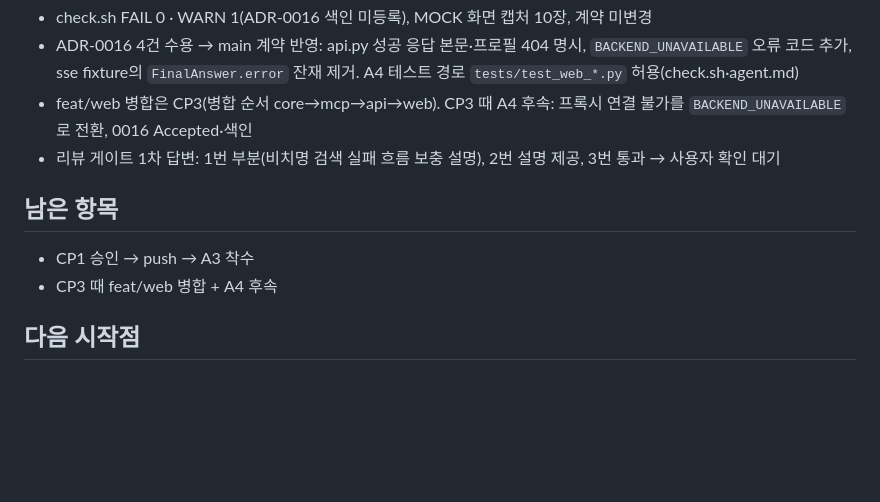
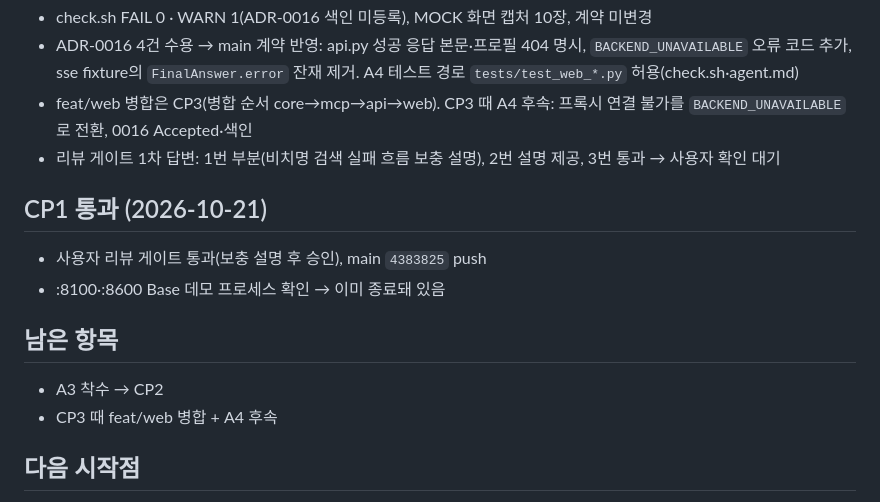
Before and after one commit to seulstat/skala-ai-miniproject, a Markdown page: doc/handoff/lead-progress.md, the part around the change. GitHub-like rendering; blank space fills up the shorter version.

Commit message:
[lead] CP1 통과 기록

```diff
--- a/doc/handoff/lead-progress.md
+++ b/doc/handoff/lead-progress.md
@@ -124,8 +124,12 @@
 - feat/web 병합은 CP3(병합 순서 core→mcp→api→web). CP3 때 A4 후속: 프록시 연결 불가를 `BACKEND_UNAVAILABLE`로 전환, 0016 Accepted·색인
 - 리뷰 게이트 1차 답변: 1번 부분(비치명 검색 실패 흐름 보충 설명), 2번 설명 제공, 3번 통과 → 사용자 확인 대기
 
+## CP1 통과 (2026-10-21)
+- 사용자 리뷰 게이트 통과(보충 설명 후 승인), main `4383825` push
+- :8100·:8600 Base 데모 프로세스 확인 → 이미 종료돼 있음
+
 ## 남은 항목
-- CP1 승인 → push → A3 착수
+- A3 착수 → CP2
 - CP3 때 feat/web 병합 + A4 후속
 
 ## 다음 시작점
```
